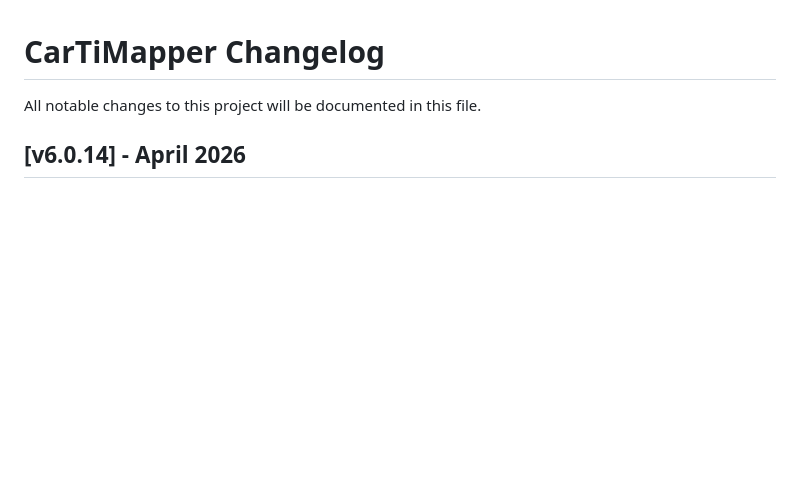
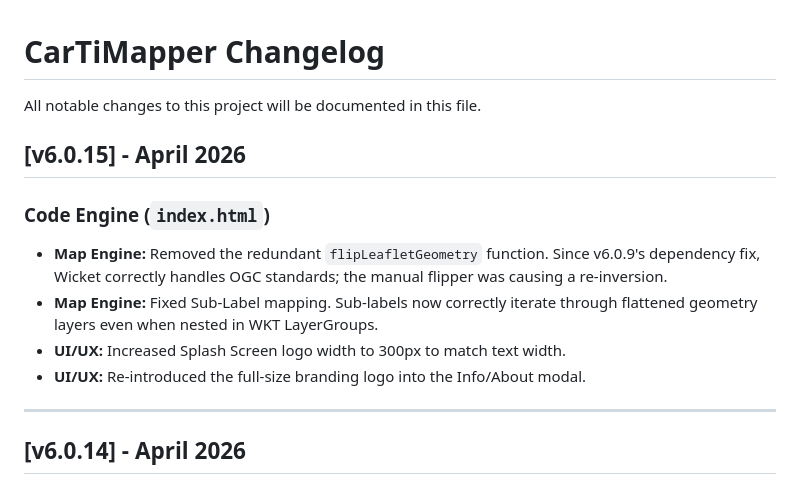
Before and after one commit to ageor7/CarTiMapper, a Markdown page: ChangeLog.md, the part around the change. GitHub-like rendering; blank space fills up the shorter version.

Commit message:
Update ChangeLog.md
v6.0.15

```diff
--- a/ChangeLog.md
+++ b/ChangeLog.md
@@ -1,5 +1,14 @@
 # CarTiMapper Changelog
 All notable changes to this project will be documented in this file.
+
+## [v6.0.15] - April 2026
+### Code Engine (`index.html`)
+* **Map Engine:** Removed the redundant `flipLeafletGeometry` function. Since v6.0.9's dependency fix, Wicket correctly handles OGC standards; the manual flipper was causing a re-inversion.
+* **Map Engine:** Fixed Sub-Label mapping. Sub-labels now correctly iterate through flattened geometry layers even when nested in WKT LayerGroups.
+* **UI/UX:** Increased Splash Screen logo width to 300px to match text width.
+* **UI/UX:** Re-introduced the full-size branding logo into the Info/About modal.
+
+---
 
 ## [v6.0.14] - April 2026
 ### Code Engine (`index.html`)
```
